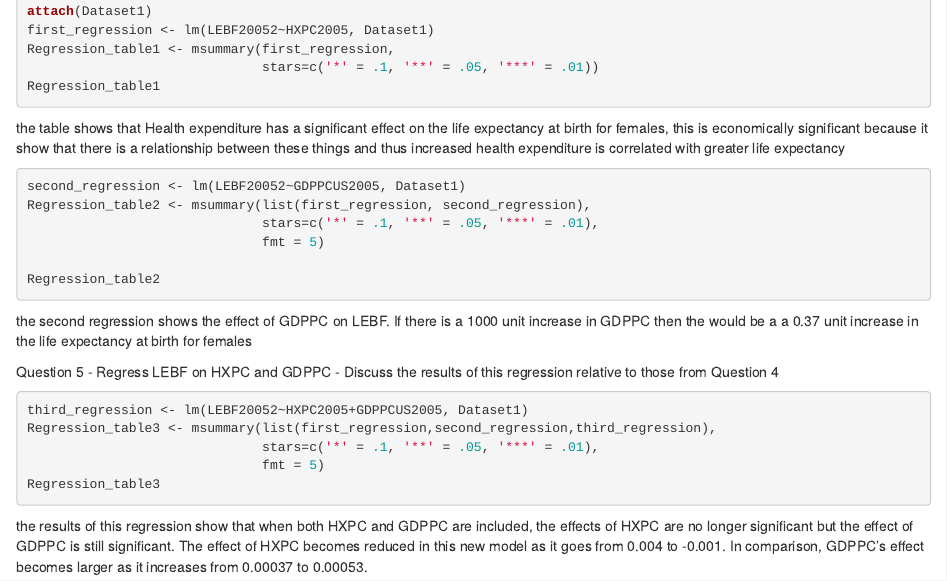
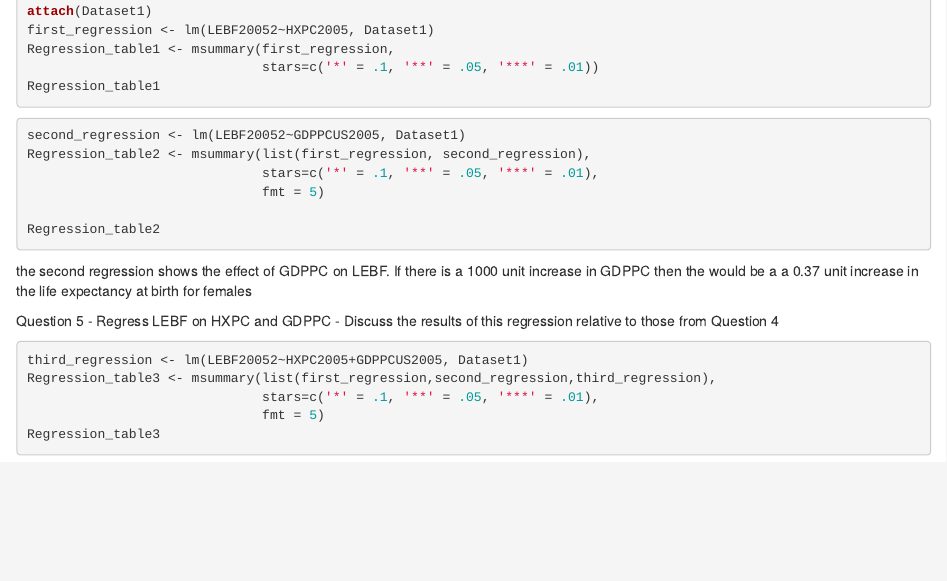
Before and after one commit to jessaxh/HAD5744, an R Markdown document (Assignment1_RMD.Rmd): the page in a window 1100 px wide, from 640 px down. Rendered offline with R 4.5, knitr and Pandoc, with nearby package versions; the code chunks are not run, so their results and figures are left out.

Commit message:
Update Assignment1_RMD.Rmd

````diff
--- a/Assignment1_RMD.Rmd
+++ b/Assignment1_RMD.Rmd
@@ -56,9 +56,6 @@ Regression_table1 <- msummary(first_regression,
 Regression_table1
 ```
 
-the table shows that Health expenditure has a significant effect on the life expectancy at birth for females,
-this is economically significant because it show that there is a relationship between these
-things and thus increased health expenditure is correlated with greater life expectancy
 
 ```{r second regression}
 second_regression <- lm(LEBF20052~GDPPCUS2005, Dataset1)
@@ -85,8 +82,3 @@ Regression_table3 <- msummary(list(first_regression,second_regression,third_regr
                               fmt = 5)
 Regression_table3
 ```
-
-the results of this regression show that when both HXPC and GDPPC are included, the effects
-of HXPC are no longer significant but the effect of GDPPC is still significant. The effect of
-HXPC becomes reduced in this new model as it goes from 0.004 to -0.001. In comparison, GDPPC's
-effect becomes larger as it increases from 0.00037 to 0.00053.
````
